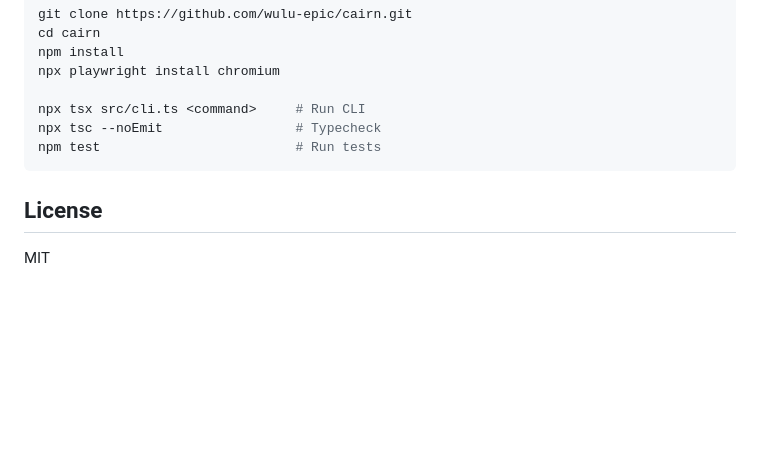
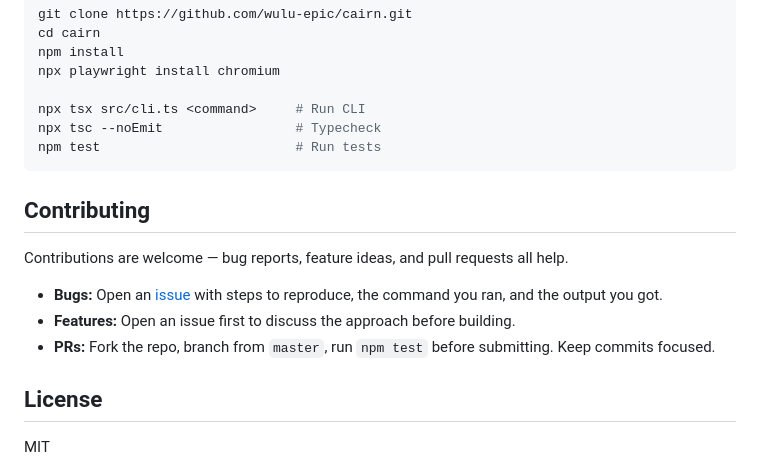
Before and after one commit to wulu-epic/cairn, a Markdown page: README.md, the part around the change. Drawn GitHub-style; blank space fills up the shorter version.

Commit message:
docs: add contributing + bug reporting section to README

````diff
--- a/README.md
+++ b/README.md
@@ -162,6 +162,14 @@ npx tsc --noEmit                 # Typecheck
 npm test                         # Run tests
 ```
 
+## Contributing
+
+Contributions are welcome — bug reports, feature ideas, and pull requests all help.
+
+- **Bugs:** Open an [issue](https://github.com/wulu-epic/cairn/issues) with steps to reproduce, the command you ran, and the output you got.
+- **Features:** Open an issue first to discuss the approach before building.
+- **PRs:** Fork the repo, branch from `master`, run `npm test` before submitting. Keep commits focused.
+
 ## License
 
 MIT
````
